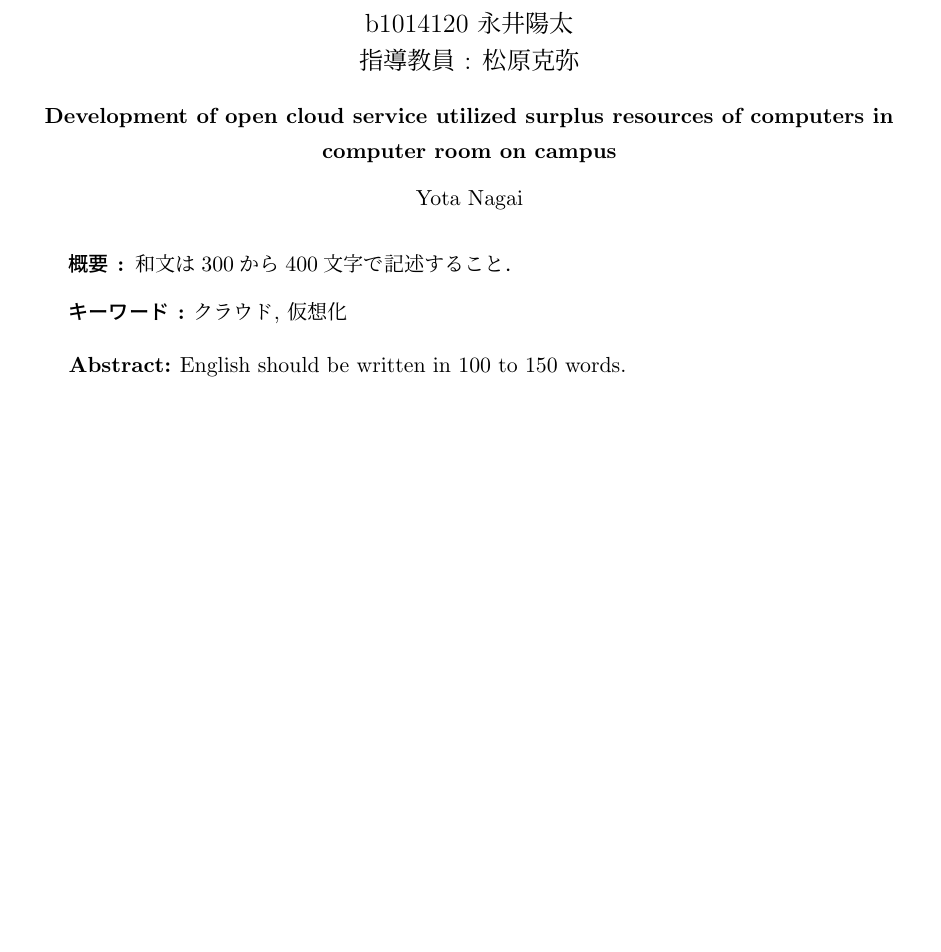
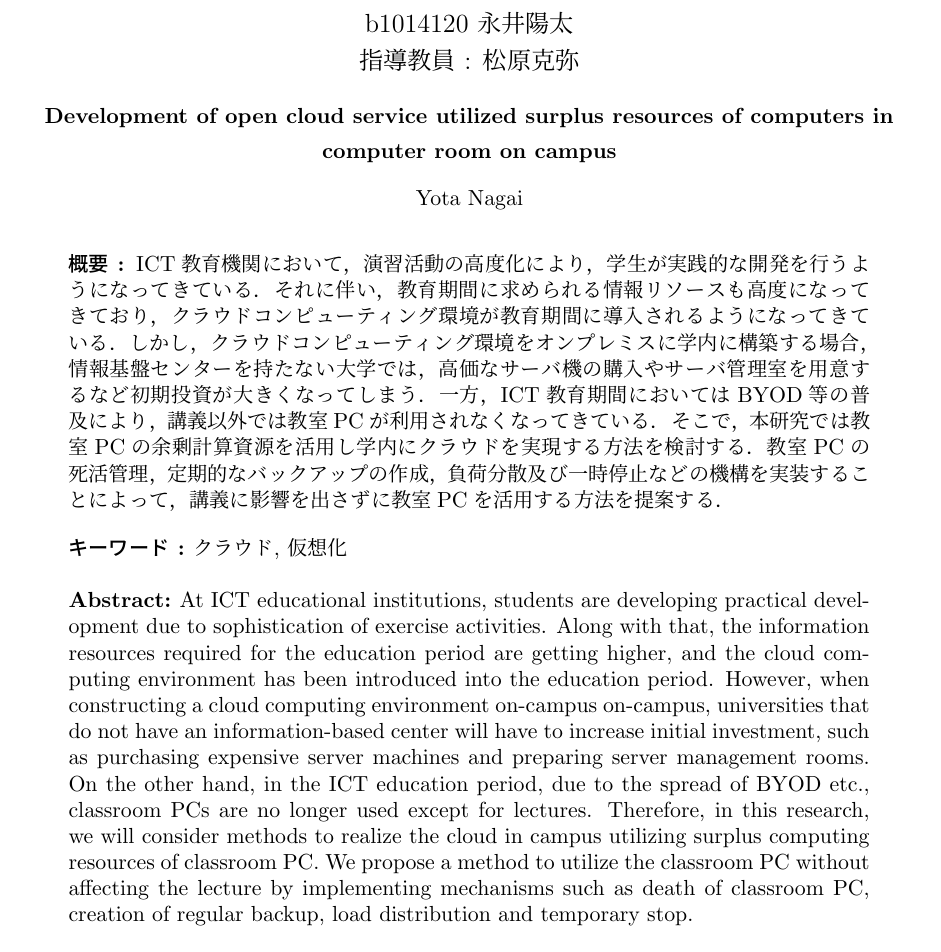
Before and after one commit to oss-fun/YoRTa_midterm_report2017, a LaTeX document (midterm_report.tex, which reads funinfosys.sty): part of page 1 of 4, cut so that both start at the same text, the shorter picture padded with empty space. Compiled offline with pLaTeX and dvipdfmx.

Commit message:
[modify]add abstruct

```diff
--- a/funinfosys.sty
+++ b/funinfosys.sty
@@ -40,7 +40,7 @@
 % 表題の配置
 % 本文の始まる位置を下げたい場合には，この1.4という値を大きくすればよい。
 %\def\@maketitle{\vbox to 3.7in{\hsize\textwidth
-\def\@maketitle{\vbox to 4.5in{\hsize\textwidth
+\def\@maketitle{\vbox to 6.5in{\hsize\textwidth
 \linewidth\hsize
  \centering
  {\Large \bf\@title \par}
--- a/midterm_report.tex
+++ b/midterm_report.tex
@@ -15,9 +15,11 @@ b1014120 永井陽太\\指導教員 : 松原克弥
 \title{教室PCの余剰資源を活用した学内向けオープンクラウドの構築}
 \etitle{Development of open cloud service utilized surplus resources of computers in computer room on campus}
 \eauthor{Yota Nagai}
-\abstract{和文は300から400文字で記述すること．}
+\abstract{ICT教育機関において，演習活動の高度化により，学生が実践的な開発を行うようになってきている．それに伴い，教育期間に求められる情報リソースも高度になってきており，クラウドコンピューティング環境が教育期間に導入されるようになってきている．しかし，クラウドコンピューティング環境をオンプレミスに学内に構築する場合，情報基盤センターを持たない大学では，高価なサーバ機の購入やサーバ管理室を用意するなど初期投資が大きくなってしまう．一方，ICT教育期間においてはBYOD等の普及により，講義以外では教室PCが利用されなくなってきている．そこで，本研究では教室PCの余剰計算資源を活用し学内にクラウドを実現する方法を検討する．教室PCの死活管理，定期的なバックアップの作成，負荷分散及び一時停止などの機構を実装することによって，講義に影響を出さずに教室PCを活用する方法を提案する．
+}
 \keywords{クラウド, 仮想化}
-\eabstract{English should be written in 100 to 150 words.}
+\eabstract{At ICT educational institutions, students are developing practical development due to sophistication of exercise activities. Along with that, the information resources required for the education period are getting higher, and the cloud computing environment has been introduced into the education period. However, when constructing a cloud computing environment on-campus on-campus, universities that do not have an information-based center will have to increase initial investment, such as purchasing expensive server machines and preparing server management rooms. On the other hand, in the ICT education period, due to the spread of BYOD etc., classroom PCs are no longer used except for lectures. Therefore, in this research, we will consider methods to realize the cloud in campus utilizing surplus computing resources of classroom PC. We propose a method to utilize the classroom PC without affecting the lecture by implementing mechanisms such as death of classroom PC, creation of regular backup, load distribution and temporary stop.
+}
 \ekeywords{Cloud, Virtualization}
 \begin{document}
 \maketitle
```
